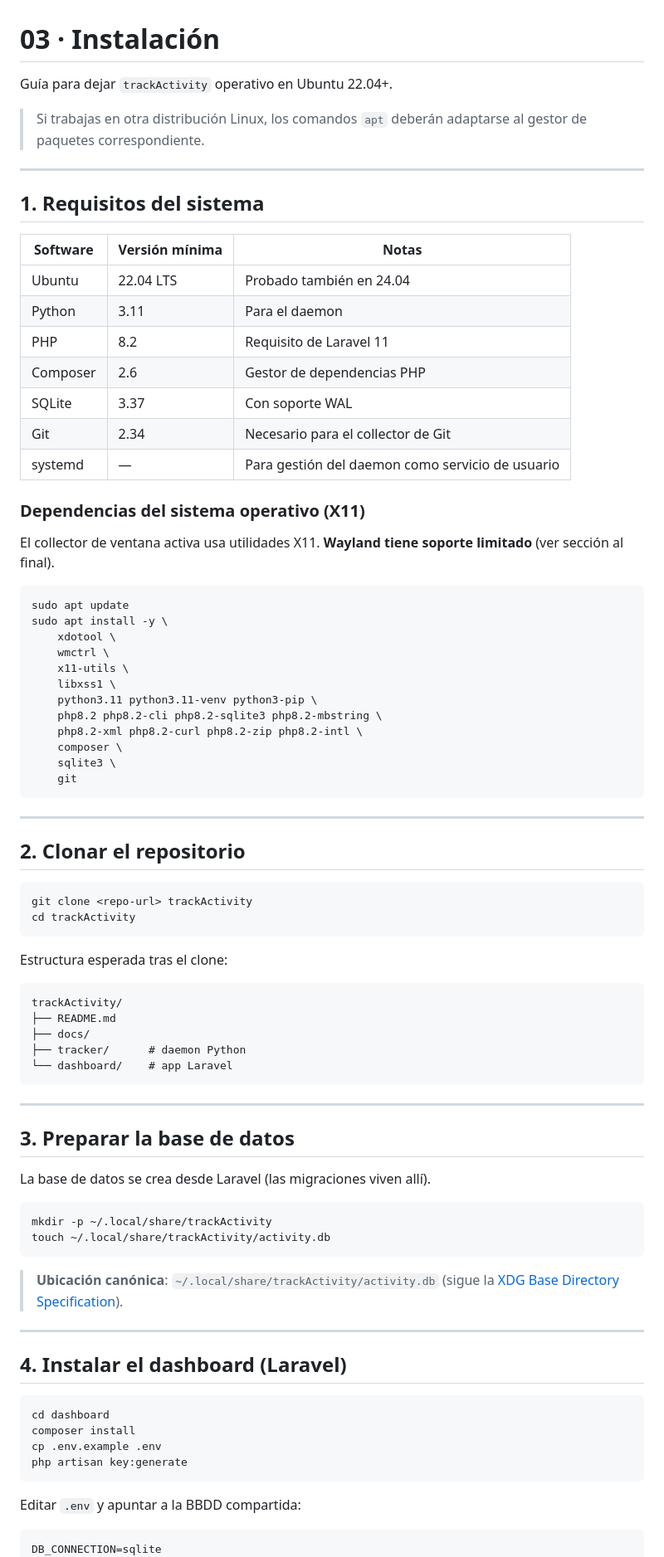
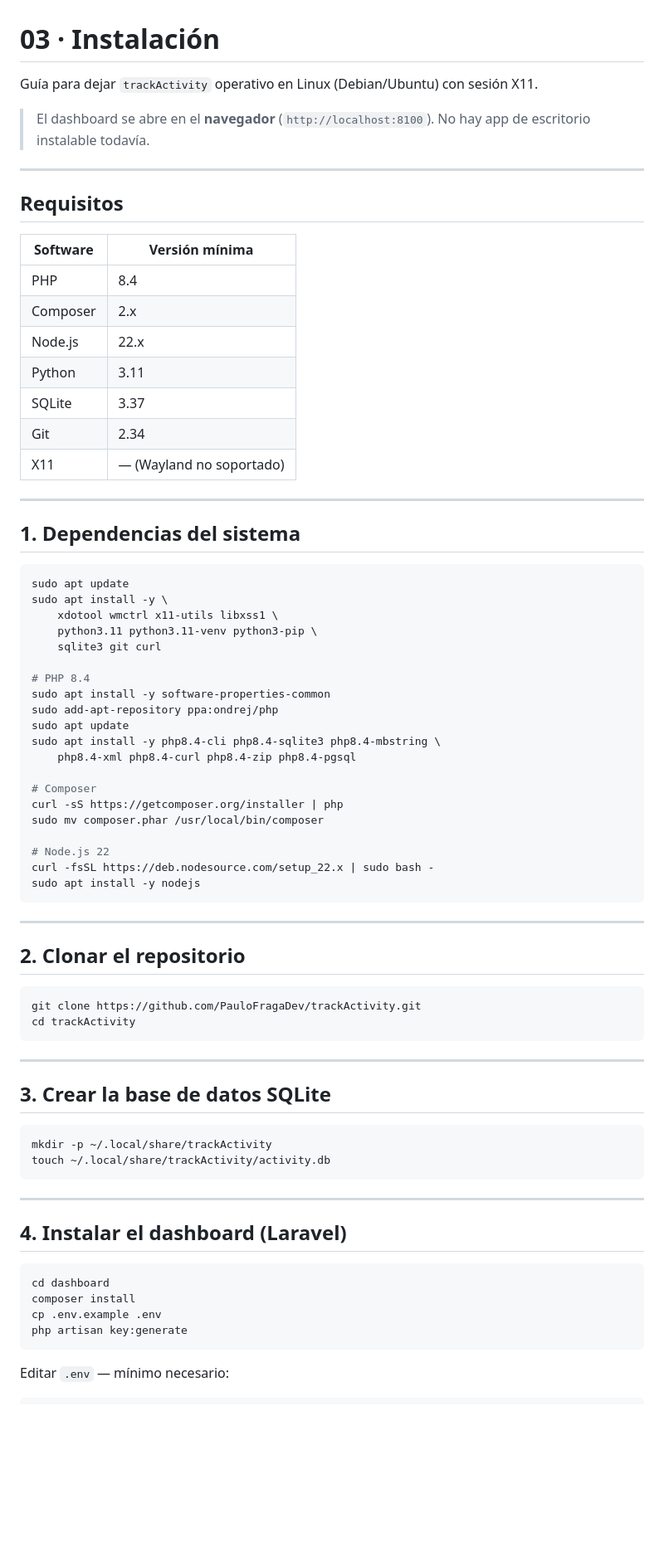
Before and after one commit to PauloFragaDev/trackActivity, a Markdown page: docs/03-installation.md, the part around one of its changes. Shown at 83% size. Rendered like a GitHub page; blank space fills up the shorter version.

Commit message:
docs: actualizar guía de instalación (PHP 8.4, Node 22, assets, equipo Supabase)

````diff
--- a/docs/03-installation.md
+++ b/docs/03-installation.md
@@ -1,40 +1,48 @@
 # 03 · Instalación
 
-Guía para dejar `trackActivity` operativo en Ubuntu 22.04+.
+Guía para dejar `trackActivity` operativo en Linux (Debian/Ubuntu) con sesión X11.
 
-> Si trabajas en otra distribución Linux, los comandos `apt` deberán adaptarse al gestor de paquetes correspondiente.
+> El dashboard se abre en el **navegador** (`http://localhost:8100`). No hay app de escritorio instalable todavía.
 
 ---
 
-## 1. Requisitos del sistema
+## Requisitos
 
-| Software | Versión mínima | Notas |
-|----------|---------------|-------|
-| Ubuntu | 22.04 LTS | Probado también en 24.04 |
-| Python | 3.11 | Para el daemon |
-| PHP | 8.2 | Requisito de Laravel 11 |
-| Composer | 2.6 | Gestor de dependencias PHP |
-| SQLite | 3.37 | Con soporte WAL |
-| Git | 2.34 | Necesario para el collector de Git |
-| systemd | — | Para gestión del daemon como servicio de usuario |
+| Software | Versión mínima |
+|----------|---------------|
+| PHP | 8.4 |
+| Composer | 2.x |
+| Node.js | 22.x |
+| Python | 3.11 |
+| SQLite | 3.37 |
+| Git | 2.34 |
+| X11 | — (Wayland no soportado) |
 
-### Dependencias del sistema operativo (X11)
+---
 
-El collector de ventana activa usa utilidades X11. **Wayland tiene soporte limitado** (ver sección al final).
+## 1. Dependencias del sistema
 
 ```bash
 sudo apt update
 sudo apt install -y \
-    xdotool \
-    wmctrl \
-    x11-utils \
-    libxss1 \
+    xdotool wmctrl x11-utils libxss1 \
     python3.11 python3.11-venv python3-pip \
-    php8.2 php8.2-cli php8.2-sqlite3 php8.2-mbstring \
-    php8.2-xml php8.2-curl php8.2-zip php8.2-intl \
-    composer \
-    sqlite3 \
-    git
+    sqlite3 git curl
+
+# PHP 8.4
+sudo apt install -y software-properties-common
+sudo add-apt-repository ppa:ondrej/php
+sudo apt update
+sudo apt install -y php8.4-cli php8.4-sqlite3 php8.4-mbstring \
+    php8.4-xml php8.4-curl php8.4-zip php8.4-pgsql
+
+# Composer
+curl -sS https://getcomposer.org/installer | php
+sudo mv composer.phar /usr/local/bin/composer
+
+# Node.js 22
+curl -fsSL https://deb.nodesource.com/setup_22.x | sudo bash -
+sudo apt install -y nodejs
 ```
 
 ---
@@ -42,32 +50,18 @@ sudo apt install -y \
 ## 2. Clonar el repositorio
 
 ```bash
-git clone <repo-url> trackActivity
+git clone https://github.com/PauloFragaDev/trackActivity.git
 cd trackActivity
-```
-
-Estructura esperada tras el clone:
-
-```
-trackActivity/
-├── README.md
-├── docs/
-├── tracker/      # daemon Python
-└── dashboard/    # app Laravel
 ```
 
 ---
 
-## 3. Preparar la base de datos
-
-La base de datos se crea desde Laravel (las migraciones viven allí).
+## 3. Crear la base de datos SQLite
 
 ```bash
 mkdir -p ~/.local/share/trackActivity
 touch ~/.local/share/trackActivity/activity.db
 ```
-
-> **Ubicación canónica**: `~/.local/share/trackActivity/activity.db` (sigue la [XDG Base Directory Specification](https://specifications.freedesktop.org/basedir-spec/basedir-spec-latest.html)).
 
 ---
 
@@ -80,8 +74,7 @@ cp .env.example .env
 php artisan key:generate
 ```
 
-Editar `.env` y apuntar a la BBDD compartida:
+Editar `.env` — mínimo necesario:
 
 ```env
-DB_CONNECTION=sqlite
 DB_DATABASE=/home/<tu-usuario>/.local/share/trackActivity/activity.db
````
Also changed, not shown: other parts of docs/03-installation.md (+53 -72 lines).
